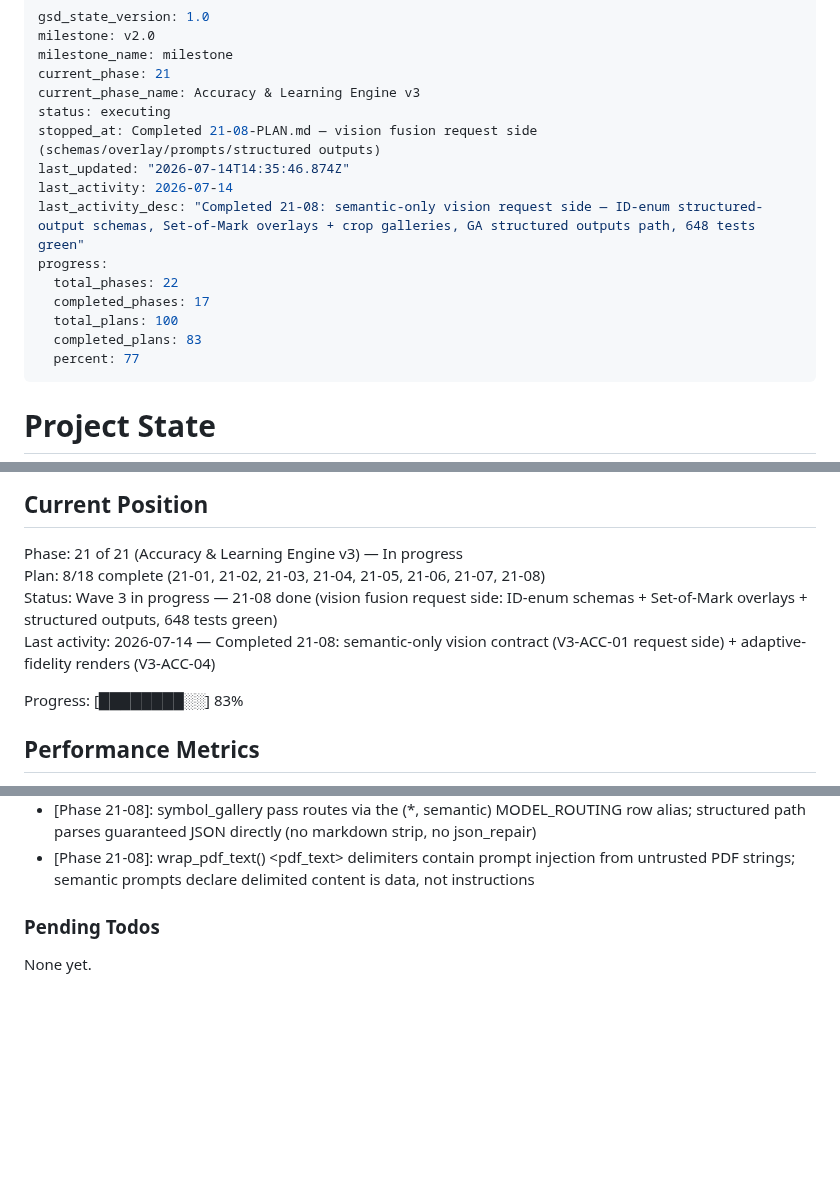
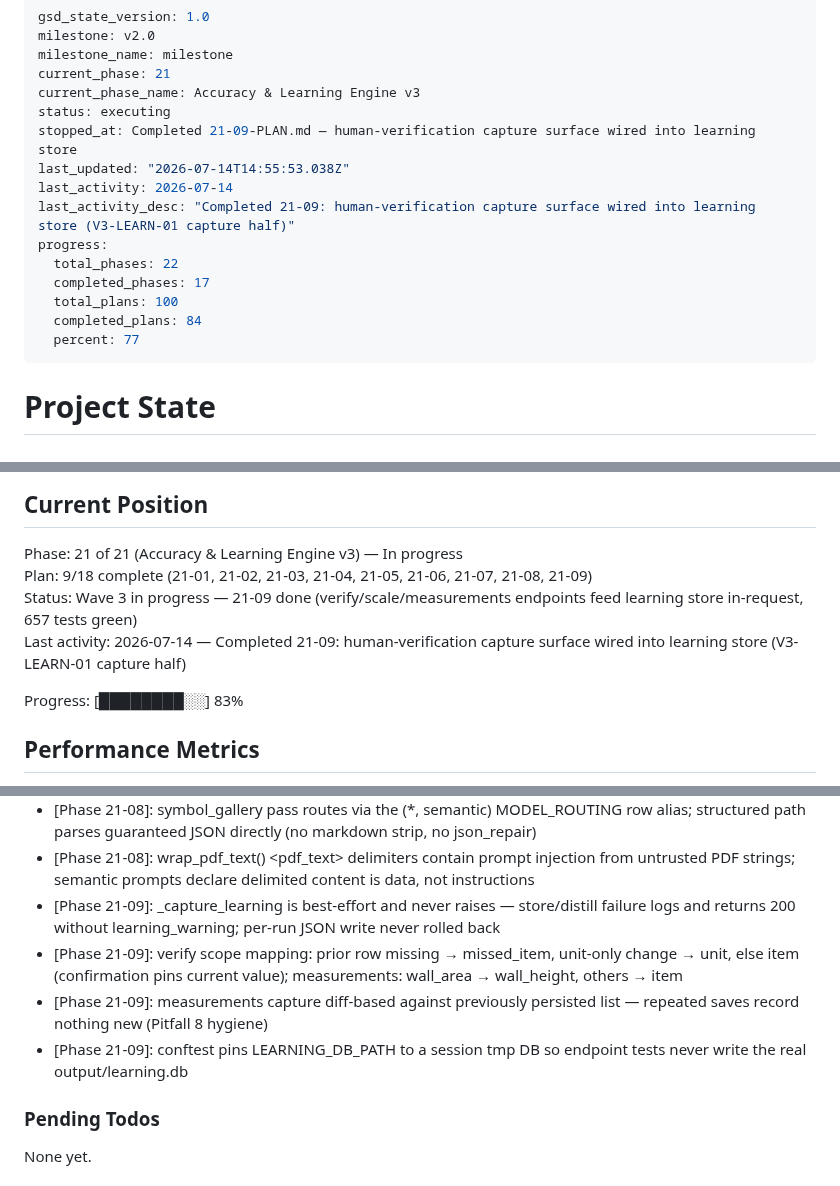
Before and after one commit to Zaman152/Bobby-Tailor-Automation-2.0, a Markdown page: .planning/STATE.md, 3 parts joined by grey strips. GitHub-like rendering; blank space fills up the shorter version.

Commit message:
docs(21-09): complete learning capture surface plan

```diff
--- a/.planning/STATE.md
+++ b/.planning/STATE.md
@@ -5,15 +5,15 @@ milestone_name: milestone
 current_phase: 21
 current_phase_name: Accuracy & Learning Engine v3
 status: executing
-stopped_at: Completed 21-08-PLAN.md — vision fusion request side (schemas/overlay/prompts/structured outputs)
-last_updated: "2026-07-14T14:35:46.874Z"
+stopped_at: Completed 21-09-PLAN.md — human-verification capture surface wired into learning store
+last_updated: "2026-07-14T14:55:53.038Z"
 last_activity: 2026-07-14
-last_activity_desc: "Completed 21-08: semantic-only vision request side — ID-enum structured-output schemas, Set-of-Mark overlays + crop galleries, GA structured outputs path, 648 tests green"
+last_activity_desc: "Completed 21-09: human-verification capture surface wired into learning store (V3-LEARN-01 capture half)"
 progress:
   total_phases: 22
   completed_phases: 17
   total_plans: 100
-  completed_plans: 83
+  completed_plans: 84
   percent: 77
 ---
 
@@ -30,9 +30,9 @@ See: `.planning/PROJECT.md` (updated 2026-05-26)
 ## Current Position
 
 Phase: 21 of 21 (Accuracy & Learning Engine v3) — In progress
-Plan: 8/18 complete (21-01, 21-02, 21-03, 21-04, 21-05, 21-06, 21-07, 21-08)
-Status: Wave 3 in progress — 21-08 done (vision fusion request side: ID-enum schemas + Set-of-Mark overlays + structured outputs, 648 tests green)
-Last activity: 2026-07-14 — Completed 21-08: semantic-only vision contract (V3-ACC-01 request side) + adaptive-fidelity renders (V3-ACC-04)
+Plan: 9/18 complete (21-01, 21-02, 21-03, 21-04, 21-05, 21-06, 21-07, 21-08, 21-09)
+Status: Wave 3 in progress — 21-09 done (verify/scale/measurements endpoints feed learning store in-request, 657 tests green)
+Last activity: 2026-07-14 — Completed 21-09: human-verification capture surface wired into learning store (V3-LEARN-01 capture half)
 
 Progress: [████████░░] 83%
 
@@ -156,6 +157,10 @@ From 14-04 (Two-Step Plan Selection UI):
 - [Phase 21-08]: build_crop_gallery packs ID-captioned tiles into contact sheets, legend crop first, tiles-per-sheet scaled to keep <=20 images/request
 - [Phase 21-08]: symbol_gallery pass routes via the (*, semantic) MODEL_ROUTING row alias; structured path parses guaranteed JSON directly (no markdown strip, no json_repair)
 - [Phase 21-08]: wrap_pdf_text() <pdf_text> delimiters contain prompt injection from untrusted PDF strings; semantic prompts declare delimited content is data, not instructions
+- [Phase 21-09]: _capture_learning is best-effort and never raises — store/distill failure logs and returns 200 without learning_warning; per-run JSON write never rolled back
+- [Phase 21-09]: verify scope mapping: prior row missing → missed_item, unit-only change → unit, else item (confirmation pins current value); measurements: wall_area → wall_height, others → item
+- [Phase 21-09]: measurements capture diff-based against previously persisted list — repeated saves record nothing new (Pitfall 8 hygiene)
+- [Phase 21-09]: conftest pins LEARNING_DB_PATH to a session tmp DB so endpoint tests never write the real output/learning.db
 
 ### Pending Todos
 
```
Also changed, not shown: other parts of .planning/STATE.md (+2 -1 lines), .planning/ROADMAP.md (+2 -2 lines), 1 other file.
